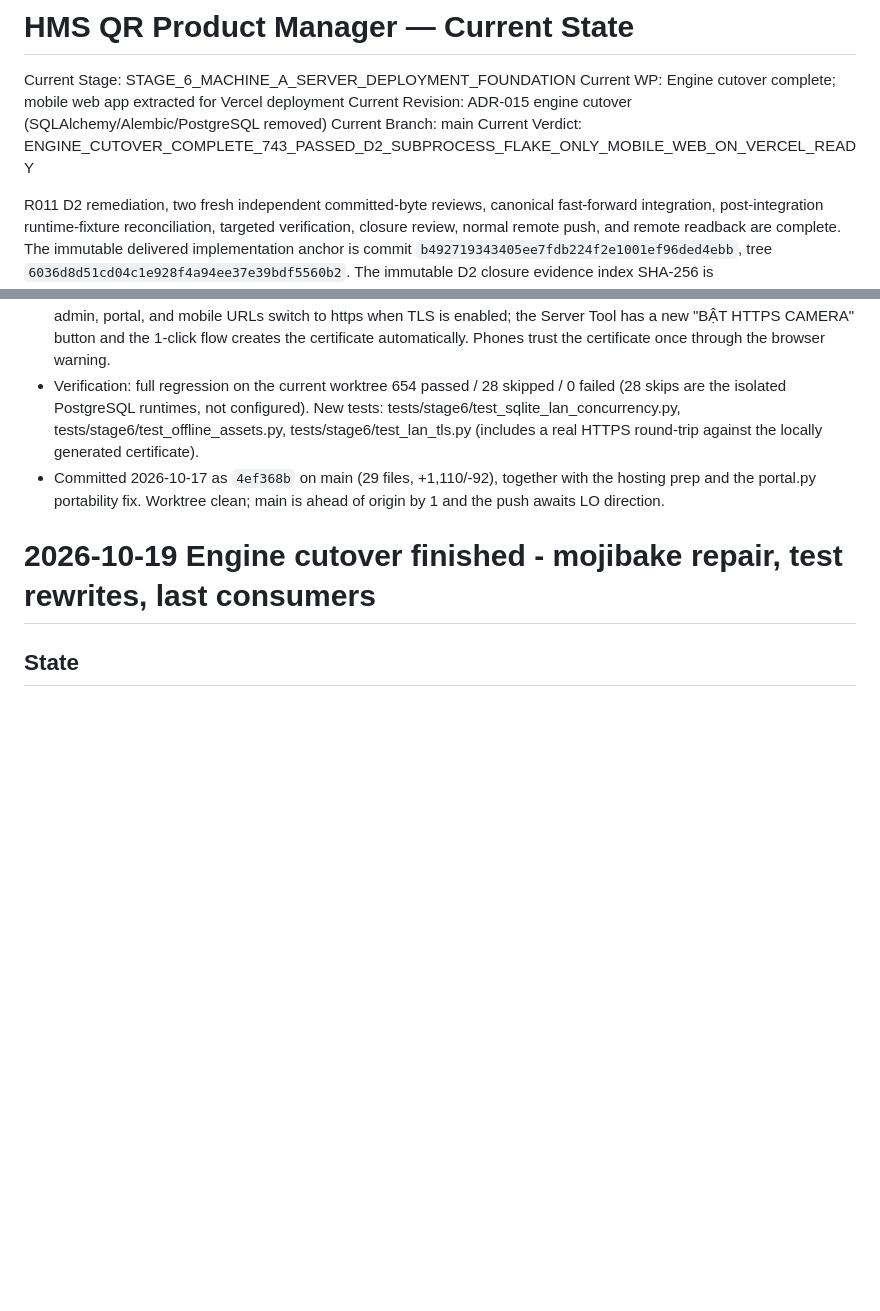
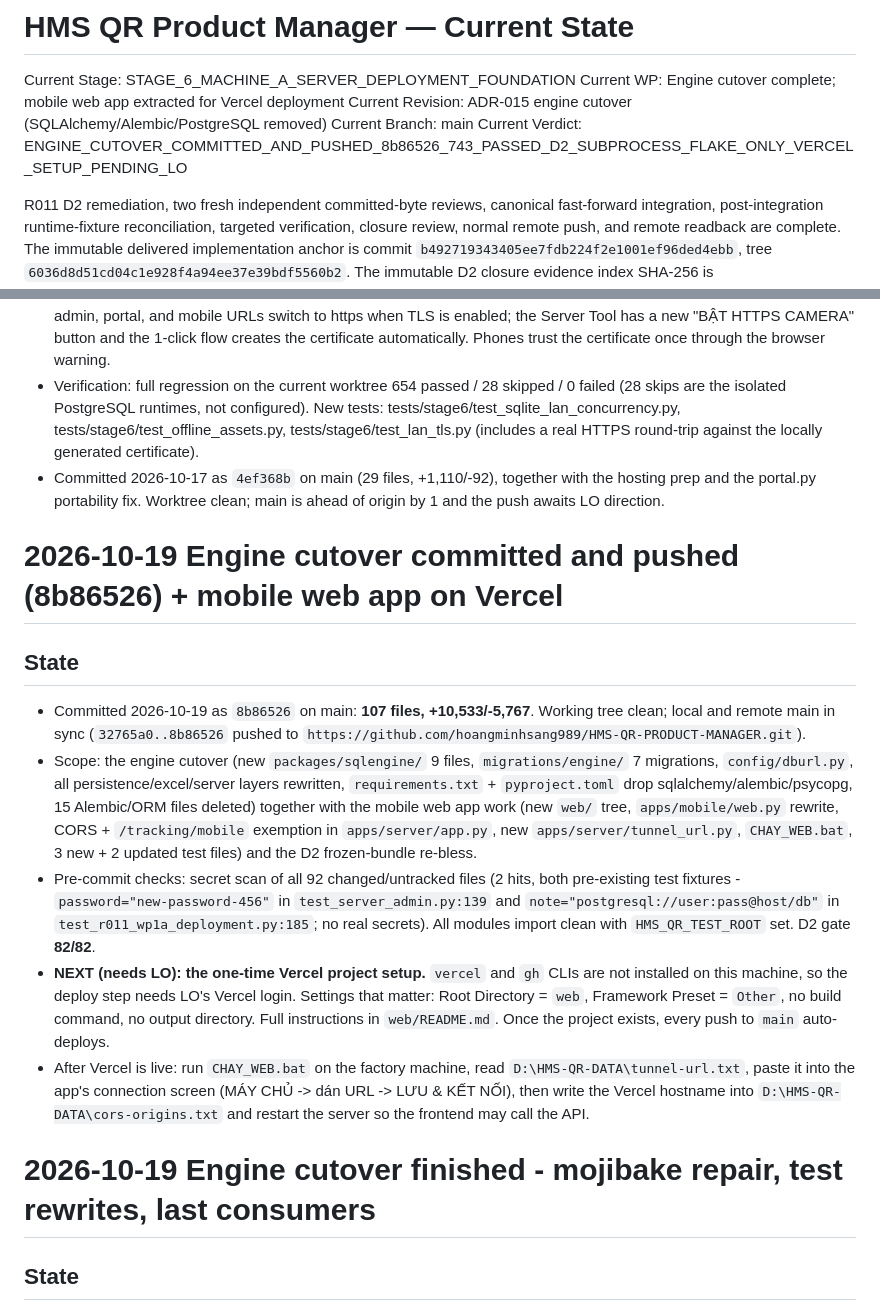
Before and after one commit to hoangminhsang989/HMS-QR-PRODUCT-MANAGER, a Markdown page: PROJECT_STATE.md, 2 parts joined by grey strips. Drawn GitHub-style; blank space fills up the shorter version.

Commit message:
docs: record engine cutover commit 8b86526 and Vercel setup handoff

```diff
--- a/PROJECT_STATE.md
+++ b/PROJECT_STATE.md
@@ -4,7 +4,7 @@ Current Stage: STAGE_6_MACHINE_A_SERVER_DEPLOYMENT_FOUNDATION
 Current WP: Engine cutover complete; mobile web app extracted for Vercel deployment
 Current Revision: ADR-015 engine cutover (SQLAlchemy/Alembic/PostgreSQL removed)
 Current Branch: main
-Current Verdict: ENGINE_CUTOVER_COMPLETE_743_PASSED_D2_SUBPROCESS_FLAKE_ONLY_MOBILE_WEB_ON_VERCEL_READY
+Current Verdict: ENGINE_CUTOVER_COMMITTED_AND_PUSHED_8b86526_743_PASSED_D2_SUBPROCESS_FLAKE_ONLY_VERCEL_SETUP_PENDING_LO
 
 R011 D2 remediation, two fresh independent committed-byte reviews, canonical
 fast-forward integration, post-integration runtime-fixture reconciliation,
@@ -510,6 +510,14 @@ begin R010 without that separate authority.
 - Verification: full regression on the current worktree 654 passed / 28 skipped / 0 failed (28 skips are the isolated PostgreSQL runtimes, not configured). New tests: tests/stage6/test_sqlite_lan_concurrency.py, tests/stage6/test_offline_assets.py, tests/stage6/test_lan_tls.py (includes a real HTTPS round-trip against the locally generated certificate).
 - Committed 2026-10-17 as `4ef368b` on main (29 files, +1,110/-92), together with the hosting prep and the portal.py portability fix. Worktree clean; main is ahead of origin by 1 and the push awaits LO direction.
 
+# 2026-10-19 Engine cutover committed and pushed (8b86526) + mobile web app on Vercel
+## State
+- Committed 2026-10-19 as `8b86526` on main: **107 files, +10,533/-5,767**. Working tree clean; local and remote main in sync (`32765a0..8b86526` pushed to `https://github.com/hoangminhsang989/HMS-QR-PRODUCT-MANAGER.git`).
+- Scope: the engine cutover (new `packages/sqlengine/` 9 files, `migrations/engine/` 7 migrations, `config/dburl.py`, all persistence/excel/server layers rewritten, `requirements.txt` + `pyproject.toml` drop sqlalchemy/alembic/psycopg, 15 Alembic/ORM files deleted) together with the mobile web app work (new `web/` tree, `apps/mobile/web.py` rewrite, CORS + `/tracking/mobile` exemption in `apps/server/app.py`, new `apps/server/tunnel_url.py`, `CHAY_WEB.bat`, 3 new + 2 updated test files) and the D2 frozen-bundle re-bless.
+- Pre-commit checks: secret scan of all 92 changed/untracked files (2 hits, both pre-existing test fixtures - `password="new-password-456"` in `test_server_admin.py:139` and `note="postgresql://user:pass@host/db"` in `test_r011_wp1a_deployment.py:185`; no real secrets). All modules import clean with `HMS_QR_TEST_ROOT` set. D2 gate **82/82**.
+- **NEXT (needs LO): the one-time Vercel project setup.** `vercel` and `gh` CLIs are not installed on this machine, so the deploy step needs LO's Vercel login. Settings that matter: Root Directory = `web`, Framework Preset = `Other`, no build command, no output directory. Full instructions in `web/README.md`. Once the project exists, every push to `main` auto-deploys.
+- After Vercel is live: run `CHAY_WEB.bat` on the factory machine, read `D:\HMS-QR-DATA\tunnel-url.txt`, paste it into the app's connection screen (MÁY CHỦ -> dán URL -> LƯU & KẾT NỐI), then write the Vercel hostname into `D:\HMS-QR-DATA\cors-origins.txt` and restart the server so the frontend may call the API.
+
 # 2026-10-19 Engine cutover finished - mojibake repair, test rewrites, last consumers
 ## State
 - Vietnamese mojibake in `apps/server/tool.py` fully repaired: 0 U+FFFD, 0 `/6` labels, 10 `/7` labels. Four repair scripts were tried; only line-number replacement with explicit indentation worked (skeleton matching matched 0 lines, and two earlier attempts silently dropped indentation). `python -c "import apps.server.tool"` verified clean. L1651 also repaired (PostgreSQL wording -> database wording).
```
